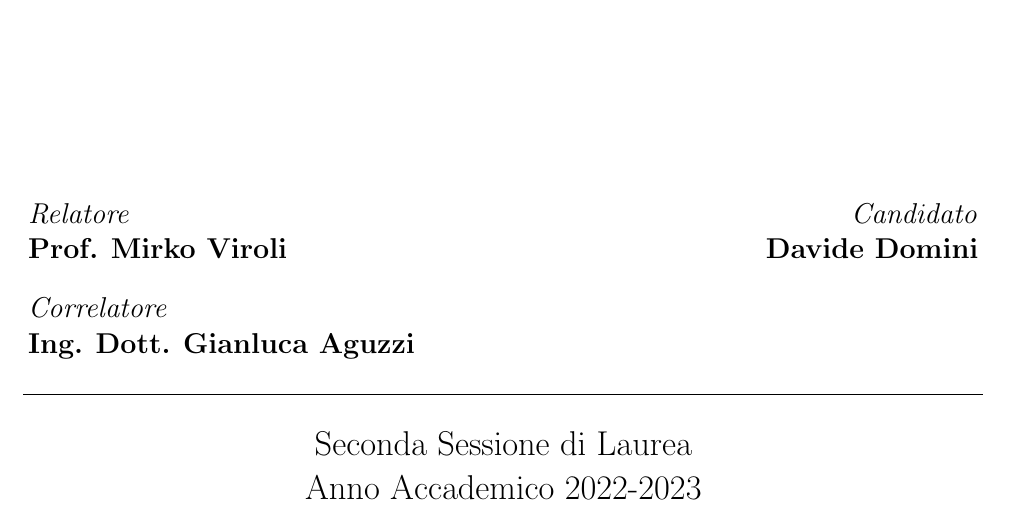
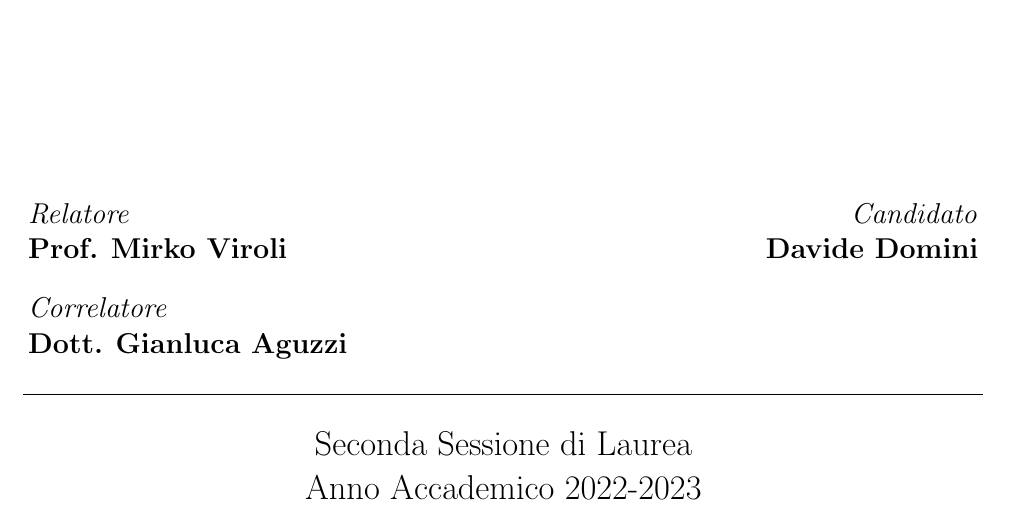
Before and after one commit to davidedomini/master-thesis-scarlib, a LaTeX thesis (thesis-main.tex, which reads front.tex): part of page 1 of 42, cut so that both start at the same text. Compiled offline with pdfLaTeX.

Commit message:
chore: update front matter

```diff
--- a/front.tex
+++ b/front.tex
@@ -46,7 +46,7 @@
 				\vspace{0.4cm}
 				\textit{Correlatore}
 				\\
-				\textbf{Ing.} \textbf{Dott.} \textbf{Gianluca Aguzzi}
+				\textbf{Dott.} \textbf{Gianluca Aguzzi}
 			\end{flushleft}
 		\end{minipage}
 		\begin{minipage}[t]{0.34\textwidth}
```
